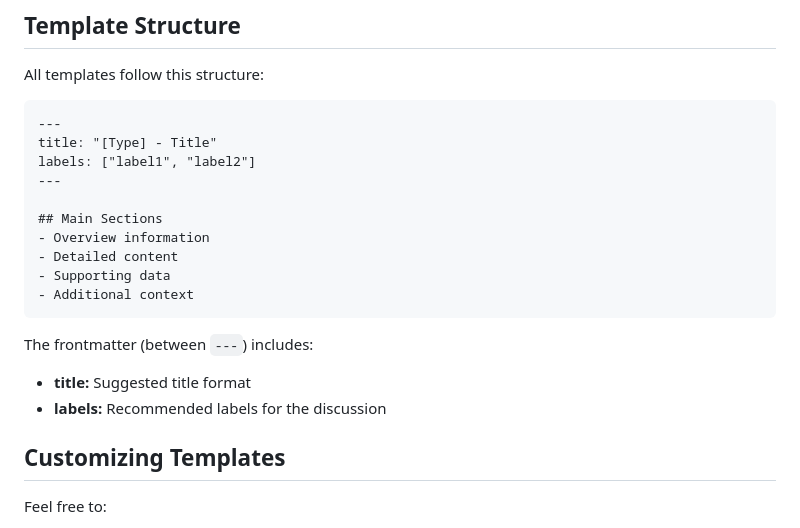
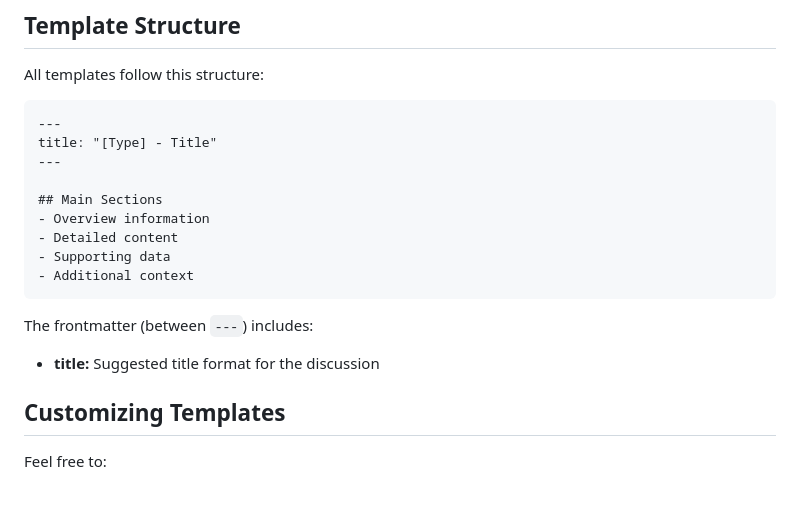
Before and after one commit to PhillipWeidenhubler/Philly-s-RTS-Toolkit, a Markdown page: .github/DISCUSSION_TEMPLATE/README.md, the part around the change. GitHub-like rendering; blank space fills up the shorter version.

Commit message:
Fix template README to remove invalid labels reference

````diff
--- a/.github/DISCUSSION_TEMPLATE/README.md
+++ b/.github/DISCUSSION_TEMPLATE/README.md
@@ -91,7 +91,6 @@ All templates follow this structure:
 ```markdown
 ---
 title: "[Type] - Title"
-labels: ["label1", "label2"]
 ---
 
 ## Main Sections
@@ -102,8 +101,7 @@ labels: ["label1", "label2"]
 ```
 
 The frontmatter (between `---`) includes:
-- **title:** Suggested title format
-- **labels:** Recommended labels for the discussion
+- **title:** Suggested title format for the discussion
 
 ## Customizing Templates
 
````
